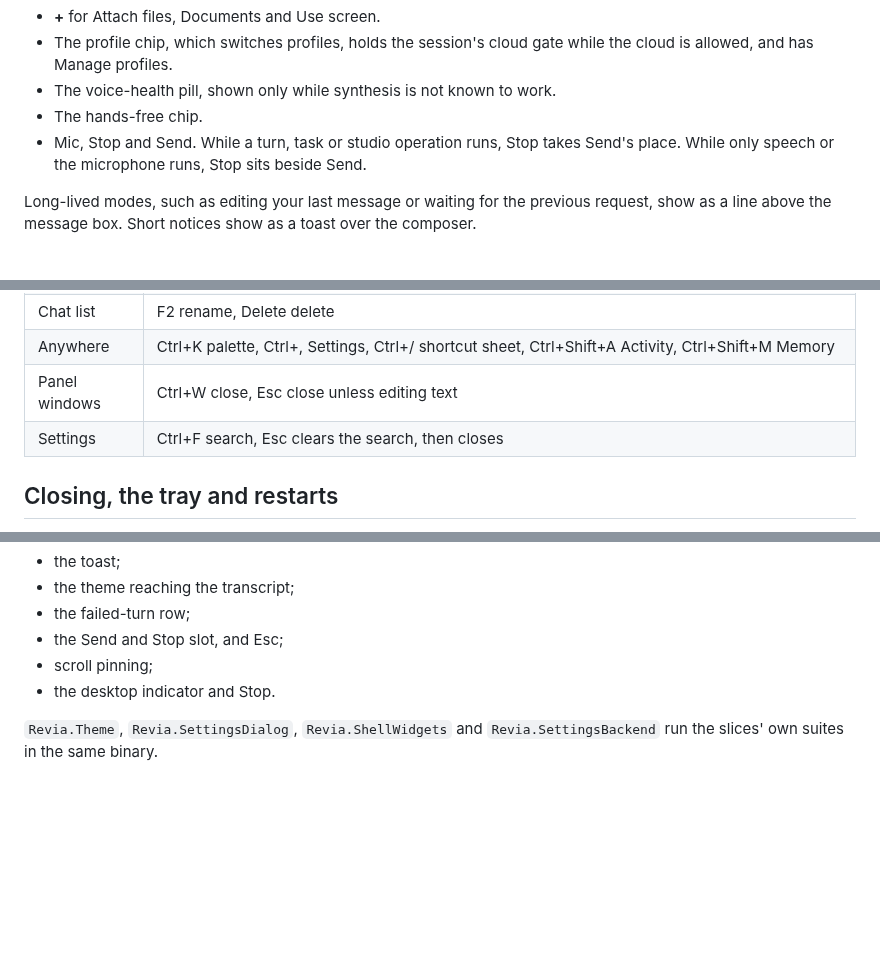
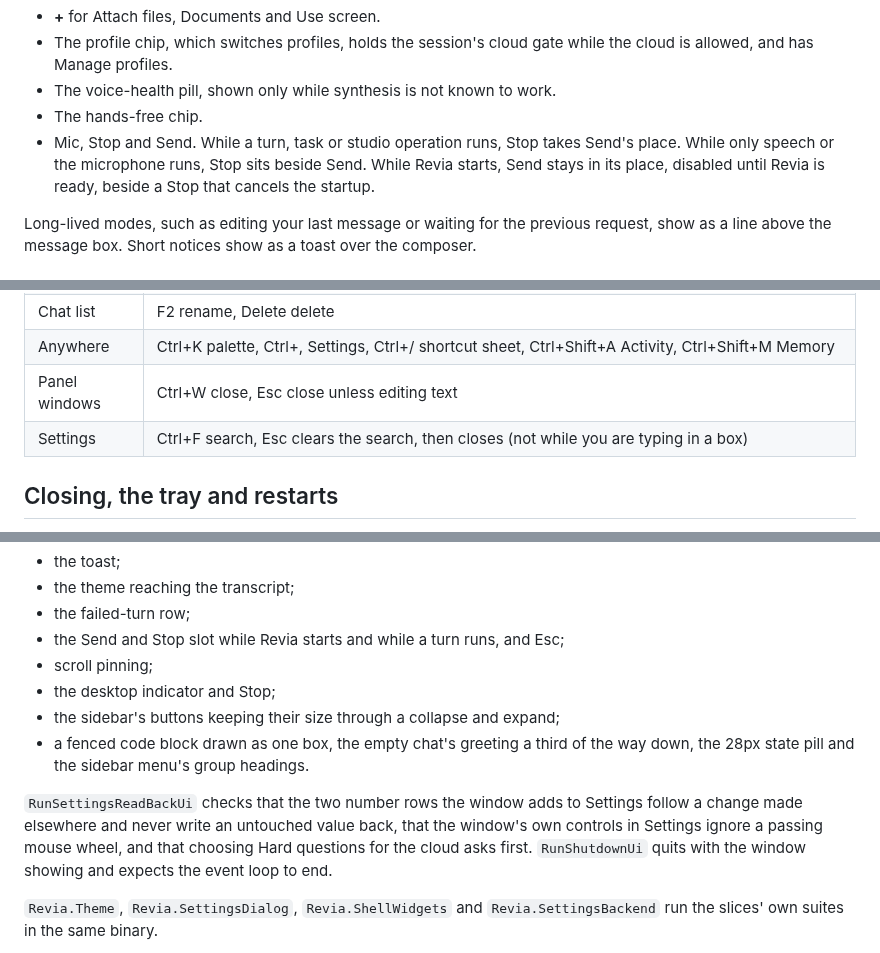
Before and after one commit to MahouSenseii/R.E.V.I.A, a Markdown page: docs/DESKTOP_NAVIGATION.md, 3 parts joined by grey strips. GitHub-like rendering; blank space fills up the shorter version.

Commit message:
Describe the starting composer, Settings' Esc rule, Free mode's question and the new checks
DESKTOP_NAVIGATION.md says that Send stays in its place while Revia starts, beside a Stop that
cancels the startup, that Esc in Settings no longer closes the window while you are typing in a
box, and what the policy suite now checks for the shell: the sidebar round trip, the code box, the
greeting's place, the state pill, the menu headings, the number rows' read-back, the cloud choice's
question and quitting with the window open. The README notes that choosing Free mode for requested
tasks asks first.

Co-Authored-By: Claude Opus 5.5 <noreply@anthropic.com>
Claude-Session: https://claude.ai/code/session_016RHon8y52exyn9qd2TEv4K

```diff
--- a/docs/DESKTOP_NAVIGATION.md
+++ b/docs/DESKTOP_NAVIGATION.md
@@ -58,7 +58,8 @@ Appearance) applies.
 - The voice-health pill, shown only while synthesis is not known to work.
 - The hands-free chip.
 - Mic, Stop and Send. While a turn, task or studio operation runs, Stop takes Send's
-  place. While only speech or the microphone runs, Stop sits beside Send.
+  place. While only speech or the microphone runs, Stop sits beside Send. While Revia starts,
+  Send stays in its place, disabled until Revia is ready, beside a Stop that cancels the startup.
 
 Long-lived modes, such as editing your last message or waiting for the previous request,
 show as a line above the message box. Short notices show as a toast over the composer.
@@ -117,7 +118,7 @@ open while a companion switch or shutdown has locked the window.
 | Chat list | F2 rename, Delete delete |
 | Anywhere | Ctrl+K palette, Ctrl+, Settings, Ctrl+/ shortcut sheet, Ctrl+Shift+A Activity, Ctrl+Shift+M Memory |
 | Panel windows | Ctrl+W close, Esc close unless editing text |
-| Settings | Ctrl+F search, Esc clears the search, then closes |
+| Settings | Ctrl+F search, Esc clears the search, then closes (not while you are typing in a box) |
 
 ## Closing, the tray and restarts
 
@@ -158,9 +159,17 @@ count, error Details and Voice Details. Its `RunShellUi` part covers:
 - the toast;
 - the theme reaching the transcript;
 - the failed-turn row;
-- the Send and Stop slot, and Esc;
+- the Send and Stop slot while Revia starts and while a turn runs, and Esc;
 - scroll pinning;
-- the desktop indicator and Stop.
+- the desktop indicator and Stop;
+- the sidebar's buttons keeping their size through a collapse and expand;
+- a fenced code block drawn as one box, the empty chat's greeting a third of the way down,
+  the 28px state pill and the sidebar menu's group headings.
+
+`RunSettingsReadBackUi` checks that the two number rows the window adds to Settings follow a
+change made elsewhere and never write an untouched value back, that the window's own controls in
+Settings ignore a passing mouse wheel, and that choosing Hard questions for the cloud asks first.
+`RunShutdownUi` quits with the window showing and expects the event loop to end.
 
 `Revia.Theme`, `Revia.SettingsDialog`, `Revia.ShellWidgets` and `Revia.SettingsBackend` run
 the slices' own suites in the same binary.
```
Also changed, not shown: README.md (+1 -1 lines).
